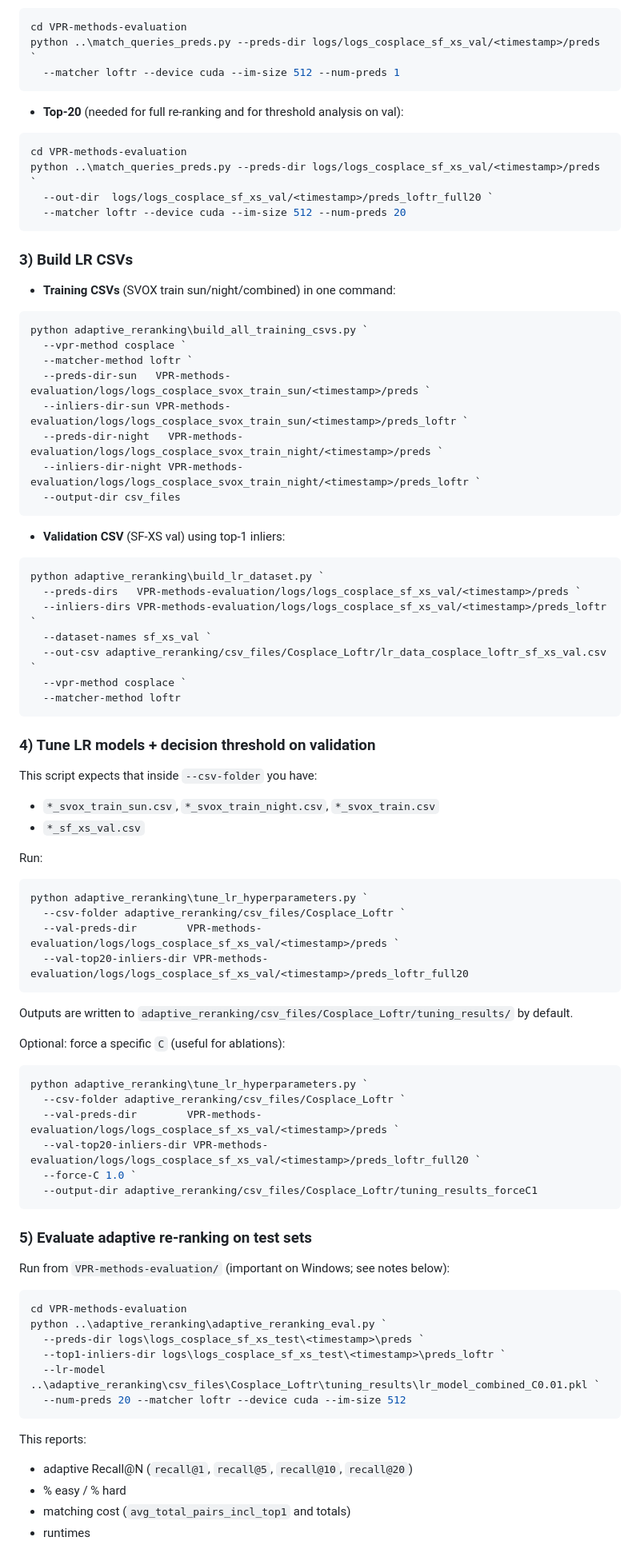
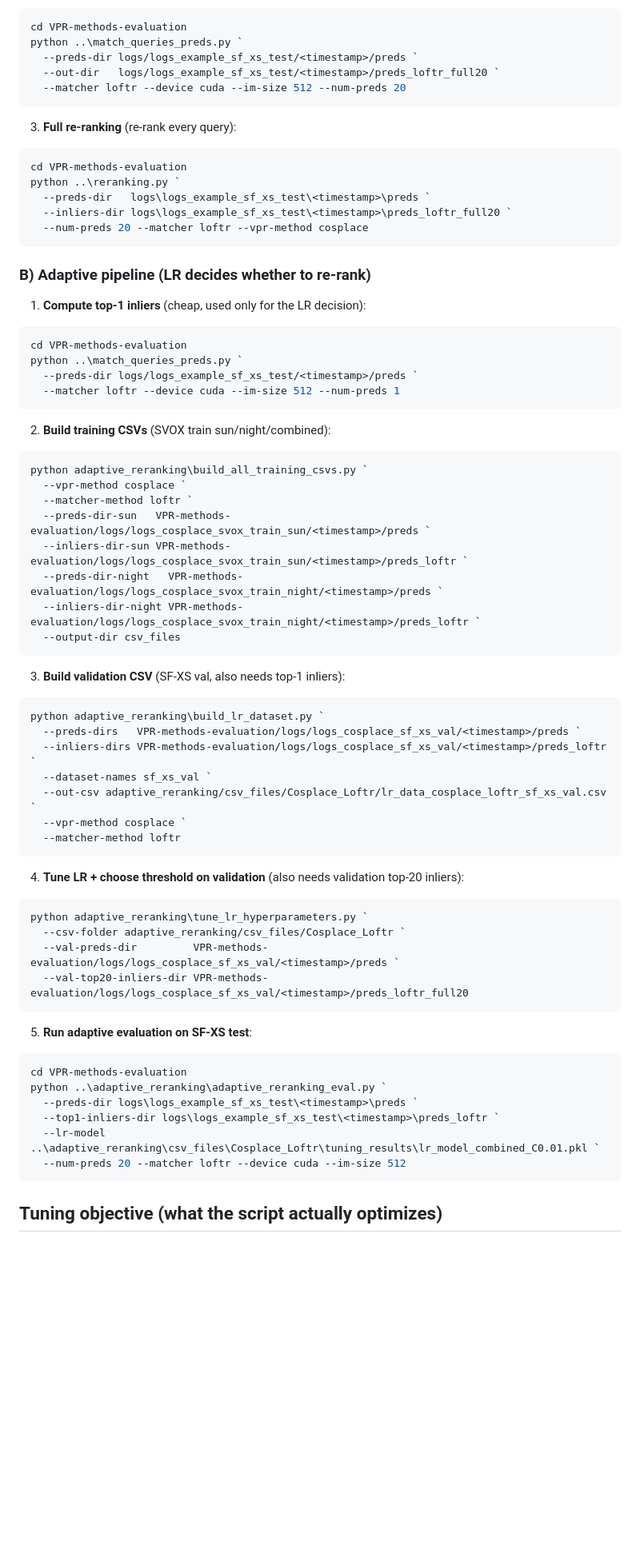
Before and after one commit to venom-mancer/Visual_Place_Recognition_Project, a Markdown page: adaptive_reranking/README.md, the part around one of its changes. Shown at 80% size. GitHub-like rendering; blank space fills up the shorter version.

````diff
--- a/adaptive_reranking/README.md
+++ b/adaptive_reranking/README.md
@@ -75,22 +78,34 @@ Run from `VPR-methods-evaluation/`.
 
 ```powershell
 cd VPR-methods-evaluation
-python ..\match_queries_preds.py --preds-dir logs/logs_cosplace_sf_xs_val/<timestamp>/preds `
+python ..\match_queries_preds.py `
+  --preds-dir logs/logs_example_sf_xs_test/<timestamp>/preds `
+  --out-dir   logs/logs_example_sf_xs_test/<timestamp>/preds_loftr_full20 `
+  --matcher loftr --device cuda --im-size 512 --num-preds 20
+```
+
+3) **Full re-ranking** (re-rank every query):
+
+```powershell
+cd VPR-methods-evaluation
+python ..\reranking.py `
+  --preds-dir   logs\logs_example_sf_xs_test\<timestamp>\preds `
+  --inliers-dir logs\logs_example_sf_xs_test\<timestamp>\preds_loftr_full20 `
+  --num-preds 20 --matcher loftr --vpr-method cosplace
+```
+
+### B) Adaptive pipeline (LR decides whether to re-rank)
+
+1) **Compute top‑1 inliers** (cheap, used only for the LR decision):
+
+```powershell
+cd VPR-methods-evaluation
+python ..\match_queries_preds.py `
+  --preds-dir logs/logs_example_sf_xs_test/<timestamp>/preds `
   --matcher loftr --device cuda --im-size 512 --num-preds 1
 ```
 
-- **Top-20** (needed for full re-ranking and for threshold analysis on val):
-
-```powershell
-cd VPR-methods-evaluation
-python ..\match_queries_preds.py --preds-dir logs/logs_cosplace_sf_xs_val/<timestamp>/preds `
-  --out-dir  logs/logs_cosplace_sf_xs_val/<timestamp>/preds_loftr_full20 `
-  --matcher loftr --device cuda --im-size 512 --num-preds 20
-```
-
-### 3) Build LR CSVs
-
-- **Training CSVs** (SVOX train sun/night/combined) in one command:
+2) **Build training CSVs** (SVOX train sun/night/combined):
 
 ```powershell
 python adaptive_reranking\build_all_training_csvs.py `
@@ -103,7 +118,7 @@ python adaptive_reranking\build_all_training_csvs.py `
   --output-dir csv_files
 ```
 
-- **Validation CSV** (SF-XS val) using top-1 inliers:
+3) **Build validation CSV** (SF‑XS val, also needs top‑1 inliers):
 
 ```powershell
 python adaptive_reranking\build_lr_dataset.py `
@@ -115,50 +130,25 @@ python adaptive_reranking\build_lr_dataset.py `
   --matcher-method loftr
 ```
 
-### 4) Tune LR models + decision threshold on validation
-
-This script expects that inside `--csv-folder` you have:
-- `*_svox_train_sun.csv`, `*_svox_train_night.csv`, `*_svox_train.csv`
-- `*_sf_xs_val.csv`
-
-Run:
+4) **Tune LR + choose threshold on validation** (also needs validation top‑20 inliers):
 
 ```powershell
 python adaptive_reranking\tune_lr_hyperparameters.py `
   --csv-folder adaptive_reranking/csv_files/Cosplace_Loftr `
-  --val-preds-dir        VPR-methods-evaluation/logs/logs_cosplace_sf_xs_val/<timestamp>/preds `
+  --val-preds-dir         VPR-methods-evaluation/logs/logs_cosplace_sf_xs_val/<timestamp>/preds `
   --val-top20-inliers-dir VPR-methods-evaluation/logs/logs_cosplace_sf_xs_val/<timestamp>/preds_loftr_full20
 ```
 
-Outputs are written to `adaptive_reranking/csv_files/Cosplace_Loftr/tuning_results/` by default.
-
-Optional: force a specific `C` (useful for ablations):
-
-```powershell
-python adaptive_reranking\tune_lr_hyperparameters.py `
-  --csv-folder adaptive_reranking/csv_files/Cosplace_Loftr `
-  --val-preds-dir        VPR-methods-evaluation/logs/logs_cosplace_sf_xs_val/<timestamp>/preds `
-  --val-top20-inliers-dir VPR-methods-evaluation/logs/logs_cosplace_sf_xs_val/<timestamp>/preds_loftr_full20 `
-  --force-C 1.0 `
-  --output-dir adaptive_reranking/csv_files/Cosplace_Loftr/tuning_results_forceC1
-```
-
-### 5) Evaluate adaptive re-ranking on test sets
-
-Run from `VPR-methods-evaluation/` (important on Windows; see notes below):
+5) **Run adaptive evaluation on SF‑XS test**:
 
 ```powershell
 cd VPR-methods-evaluation
 python ..\adaptive_reranking\adaptive_reranking_eval.py `
-  --preds-dir logs\logs_cosplace_sf_xs_test\<timestamp>\preds `
-  --top1-inliers-dir logs\logs_cosplace_sf_xs_test\<timestamp>\preds_loftr `
+  --preds-dir logs\logs_example_sf_xs_test\<timestamp>\preds `
+  --top1-inliers-dir logs\logs_example_sf_xs_test\<timestamp>\preds_loftr `
   --lr-model ..\adaptive_reranking\csv_files\Cosplace_Loftr\tuning_results\lr_model_combined_C0.01.pkl `
   --num-preds 20 --matcher loftr --device cuda --im-size 512
 ```
 
-This reports:
-- adaptive Recall@N (`recall@1`, `recall@5`, `recall@10`, `recall@20`)
-- % easy / % hard
-- matching cost (`avg_total_pairs_incl_top1` and totals)
-- runtimes
+## Tuning objective (what the script actually optimizes)
 
````
Also changed, not shown: other parts of adaptive_reranking/README.md (+49 -82 lines).
